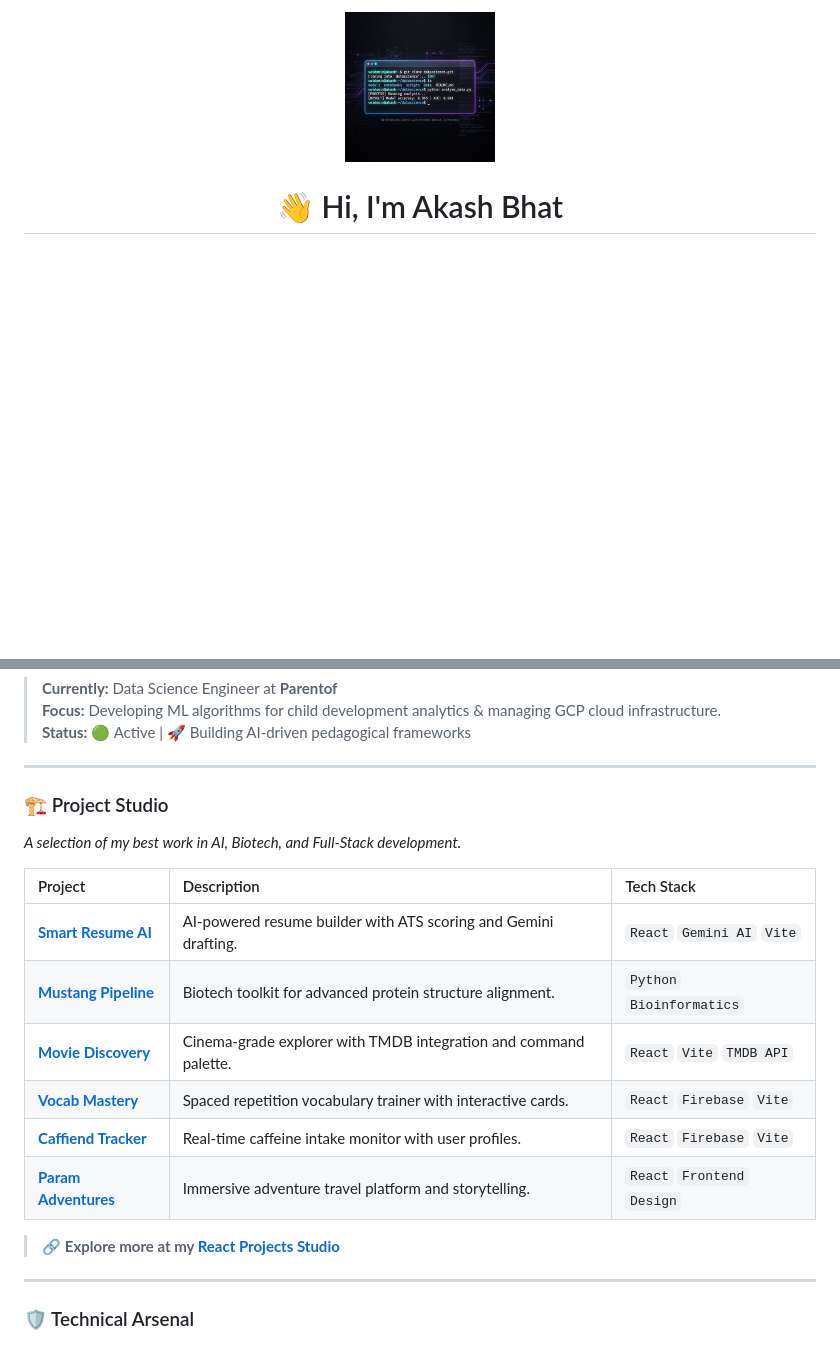
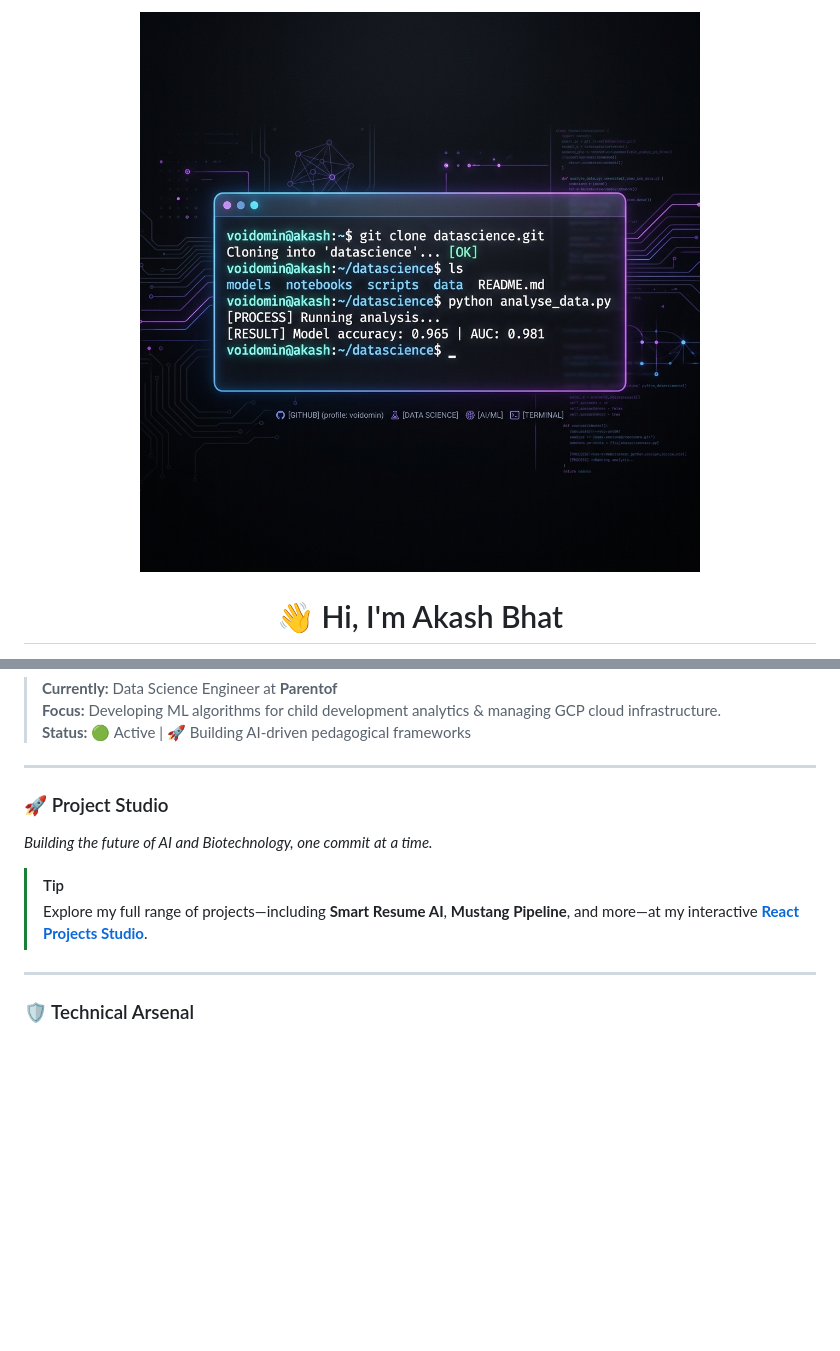
Before and after one commit to voidomin/voidomin, a Markdown page: README.md, 2 parts joined by grey strips. Rendered like a GitHub page; blank space fills up the shorter version.

Commit message:
Remove hard-coded content, fix banner scaling, and revert to original stats

```diff
--- a/README.md
+++ b/README.md
@@ -1,6 +1,6 @@
 <div align="center">
 
-<img src="./assets/banner.png" height="150" alt="Purple Hacker Banner" />
+<img src="https://raw.githubusercontent.com/voidomin/voidomin/main/assets/banner.png" width="100%" alt="Purple Hacker Banner" />
 
 # 👋 Hi, I'm Akash Bhat
 
@@ -27,19 +27,11 @@ $ whoami --status
 
 ---
 
-### 🏗️ Project Studio
-*A selection of my best work in AI, Biotech, and Full-Stack development.*
+### 🚀 Project Studio
+*Building the future of AI and Biotechnology, one commit at a time.*
 
-| Project | Description | Tech Stack |
-| :--- | :--- | :--- |
-| **[Smart Resume AI](https://voidomin.github.io/react-projects/)** | AI-powered resume builder with ATS scoring and Gemini drafting. | `React` `Gemini AI` `Vite` |
-| **[Mustang Pipeline](https://voidomin.github.io/react-projects/)** | Biotech toolkit for advanced protein structure alignment. | `Python` `Bioinformatics` |
-| **[Movie Discovery](https://voidomin.github.io/react-projects/)** | Cinema-grade explorer with TMDB integration and command palette. | `React` `Vite` `TMDB API` |
-| **[Vocab Mastery](https://voidomin.github.io/react-projects/)** | Spaced repetition vocabulary trainer with interactive cards. | `React` `Firebase` `Vite` |
-| **[Caffiend Tracker](https://voidomin.github.io/react-projects/)** | Real-time caffeine intake monitor with user profiles. | `React` `Firebase` `Vite` |
-| **[Param Adventures](https://voidomin.github.io/react-projects/)** | Immersive adventure travel platform and storytelling. | `React` `Frontend` `Design` |
-
-> 🔗 **Explore more at my [React Projects Studio](https://voidomin.github.io/react-projects/)**
+> [!TIP]
+> Explore my full range of projects—including **Smart Resume AI**, **Mustang Pipeline**, and more—at my interactive **[React Projects Studio](https://voidomin.github.io/react-projects/)**.
 
 ---
 
```
Also changed, not shown: other parts of README.md (+2 -2 lines).
